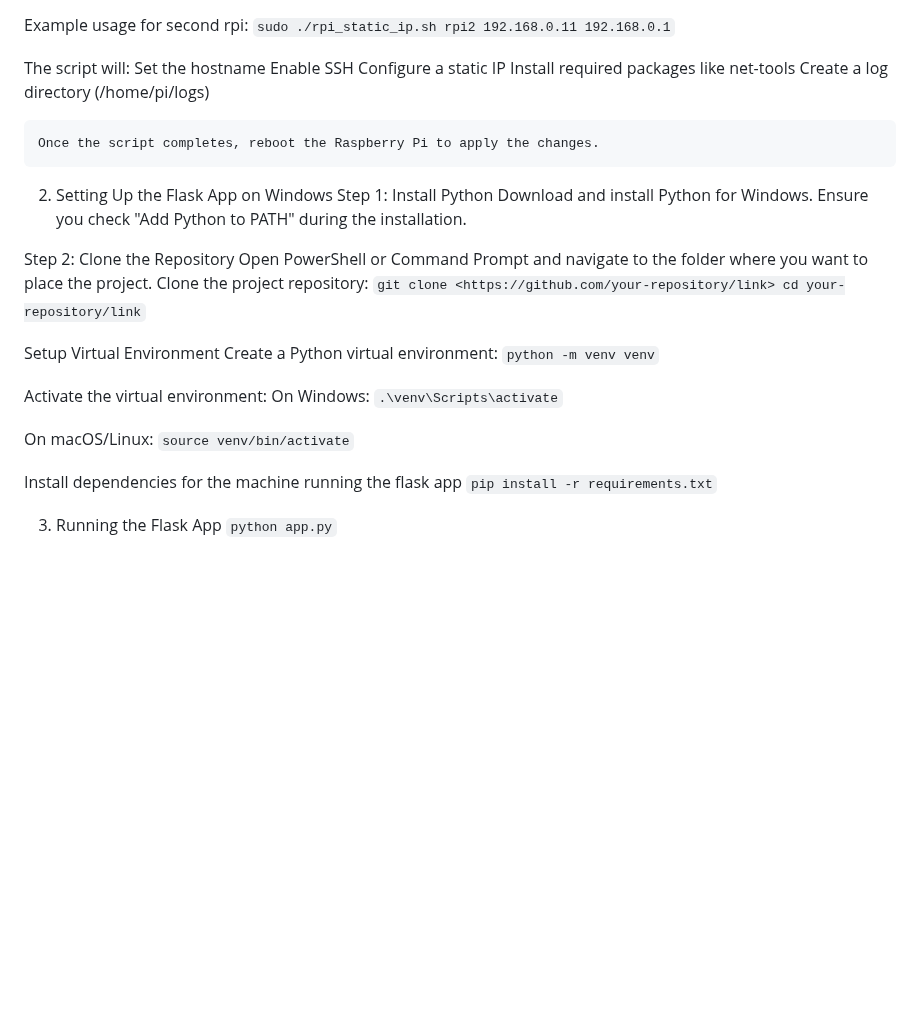
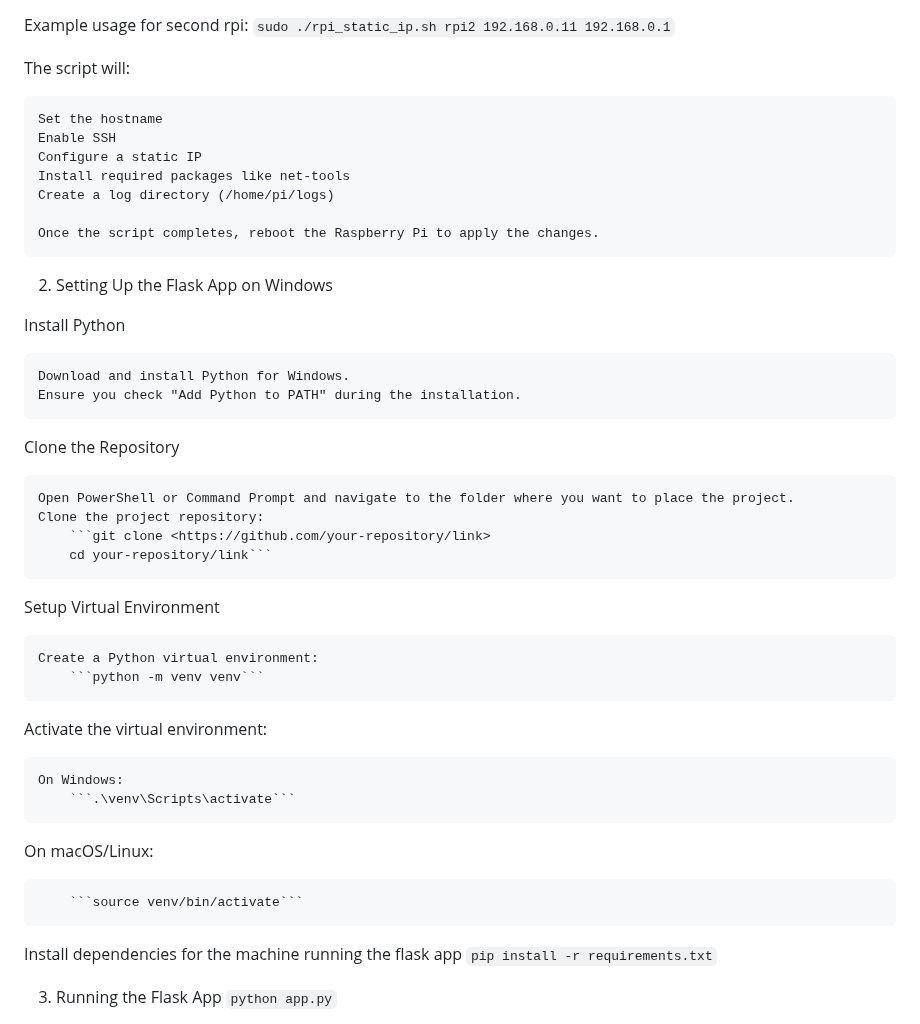
Before and after one commit to etcyl/rpi_dashboard, a Markdown page: README.md, the part around the change. Drawn GitHub-style; blank space fills up the shorter version.

````diff
--- a/README.md
+++ b/README.md
@@ -23,6 +23,7 @@ Example usage for second rpi:
     ```sudo ./rpi_static_ip.sh rpi2 192.168.0.11 192.168.0.1```
 
 The script will:
+
     Set the hostname
     Enable SSH
     Configure a static IP
@@ -32,25 +33,31 @@ The script will:
     Once the script completes, reboot the Raspberry Pi to apply the changes.
 
 2. Setting Up the Flask App on Windows
-Step 1: Install Python
+
+Install Python
+
     Download and install Python for Windows.
     Ensure you check "Add Python to PATH" during the installation.
 
-Step 2: Clone the Repository
+Clone the Repository
+
     Open PowerShell or Command Prompt and navigate to the folder where you want to place the project.
     Clone the project repository:
         ```git clone <https://github.com/your-repository/link>
         cd your-repository/link```
 
 Setup Virtual Environment
+
     Create a Python virtual environment:
         ```python -m venv venv```
 
 Activate the virtual environment:
+
     On Windows:
         ```.\venv\Scripts\activate```
 
 On macOS/Linux:
+
         ```source venv/bin/activate```
 
 Install dependencies for the machine running the flask app
````
